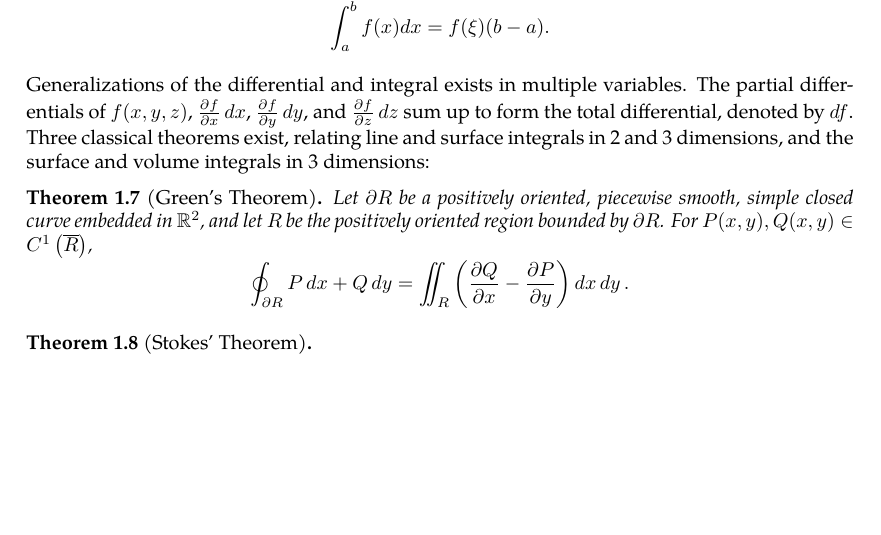
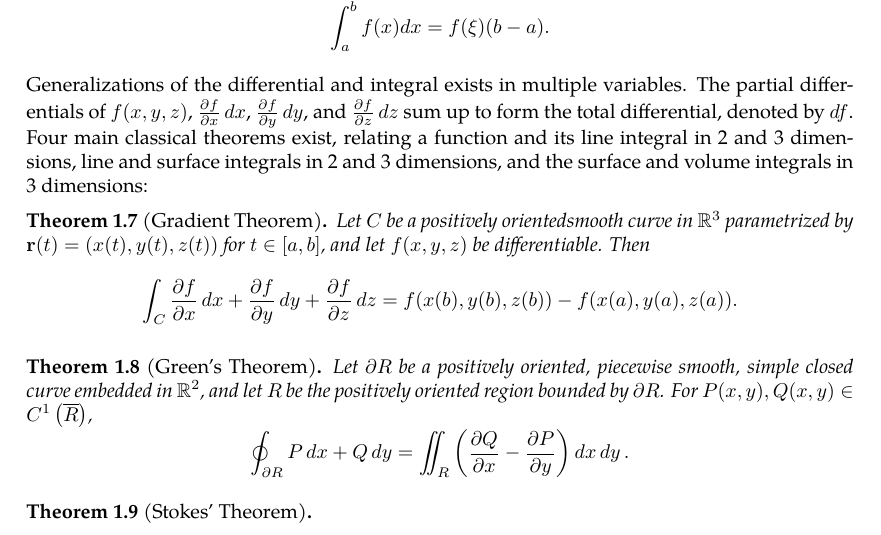
Before and after one commit to slipperking/complex-analysis-latex, a LaTeX document (main.tex): part of page 5 of 7, cut so that both start at the same text, the shorter picture padded with empty space. Compiled offline with pdfLaTeX.

Commit message:
overleaf_to_git (Sat May 17 14:01:16 2025 -0700): update main.tex from r1092 to r1103

```diff
--- a/main.tex
+++ b/main.tex
@@ -135,7 +135,11 @@ and \[\dv{x}(f(x)g(x))=f'(x)g(x)+f(x)g'(x)\] corresponds to \[\int f(x)g'(x)\ddx
 \begin{theorem}[Mean Value Theorem, Integral Form]
     If $f(x)$ is continuous over $[a,b]$, then \(\exists \xi\in[a,b]\) such that \[\int_a^bf(x)dx=f(\xi)(b-a).\]
 \end{theorem}
-Generalizations of the differential and integral exists in multiple variables. The partial differentials of \(f(x,y,z)\), $\pdv{f}{x}\ddx$, $\pdv{f}{y}\ddy$, and \(\pdv{f}{z}\ddz\) sum up to form the total differential, denoted by \(\dd{f}\). Three classical theorems exist, relating line and surface integrals in 2 and 3 dimensions, and the surface and volume integrals in 3 dimensions:
+Generalizations of the differential and integral exists in multiple variables. The partial differentials of \(f(x,y,z)\), $\pdv{f}{x}\ddx$, $\pdv{f}{y}\ddy$, and \(\pdv{f}{z}\ddz\) sum up to form the total differential, denoted by \(\dd{f}\). Four main classical theorems exist, relating a function and its line integral in 2 and 3 dimensions, line and surface integrals in 2 and 3 dimensions, and the surface and volume integrals in 3 dimensions:
+\begin{theorem}[Gradient Theorem]\label{theorem:gradient}
+Let \(C\) be a positively orientedsmooth curve in \(\mathbb{R}^3\) parametrized by \(\mathbf{r}(t) = (x(t), y(t), z(t))\) for \(t \in [a,b]\), and let \(f(x,y,z)\) be differentiable. Then
+\[\int_C \pdv{f}{x} \ddx + \pdv{f}{y} \ddy + \pdv{f}{z} \ddz = f(x(b), y(b), z(b)) - f(x(a), y(a), z(a)).\]
+\end{theorem}
 \begin{theorem}[Green's Theorem]\label{theorem:realgreen}
     Let \(\partial R\) be a positively oriented, piecewise smooth, simple closed curve embedded in $\mathbb{R}^2$, and let \(R\) be the positively oriented region bounded by \(\partial R\). For \(P(x,y),Q(x,y)\in C^1\left(\overline{R}\right)\),
     \[\oint_{\partial R} P\ddx+Q\ddy=\iint_R\left(\pdv{Q}{x}-\pdv{P}{y}\right)\ddx\ddy.\]
```
